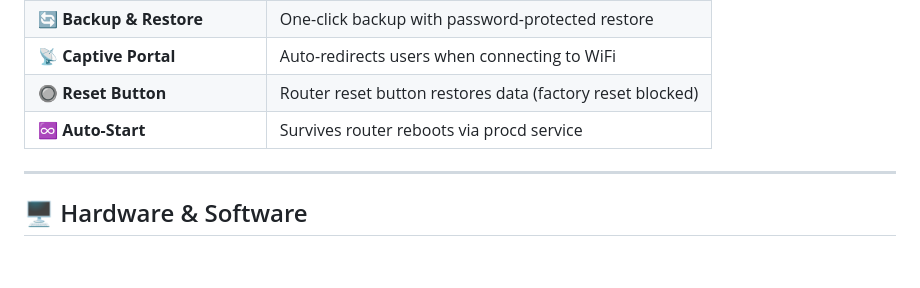
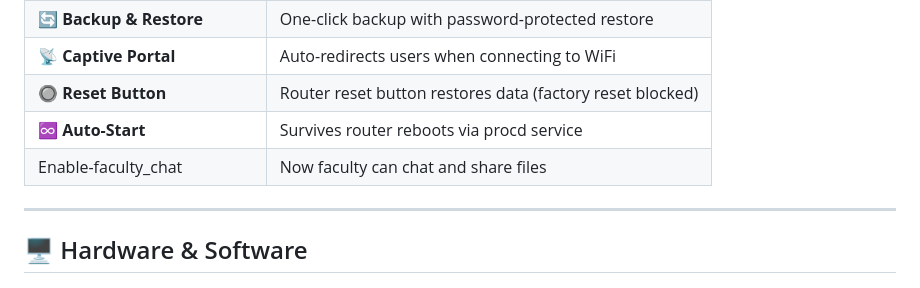
Before and after one commit to nnna21/Department_Guide, a Markdown page: README.md, the part around the change. Rendered like a GitHub page; blank space fills up the shorter version.

Commit message:
Add faculty chat and file sharing feature
Added a feature for faculty to chat and share files.

```diff
--- a/README.md
+++ b/README.md
@@ -31,6 +31,7 @@ When a device connects to the WiFi, a **captive portal** automatically redirects
 | 📡 **Captive Portal** | Auto-redirects users when connecting to WiFi |
 | 🔘 **Reset Button** | Router reset button restores data (factory reset blocked) |
 | ♾️ **Auto-Start** | Survives router reboots via procd service |
+|Enable-faculty_chat| Now faculty can chat and share files
 
 ---
 
```
